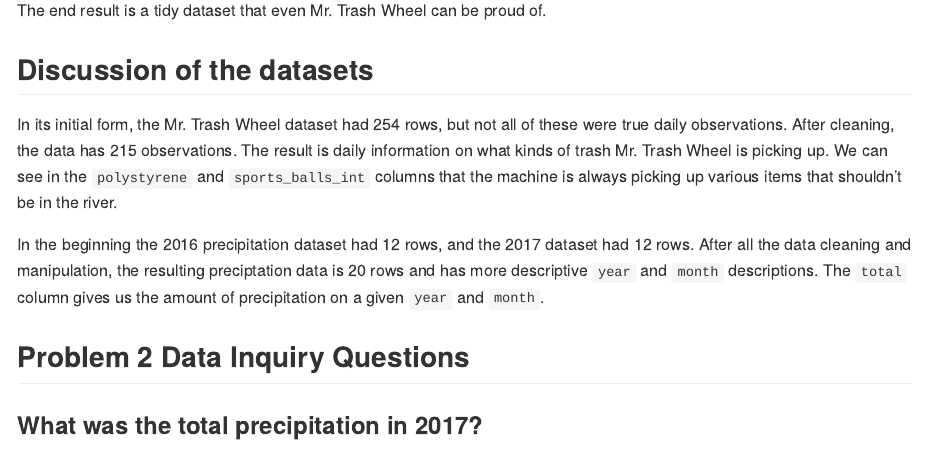
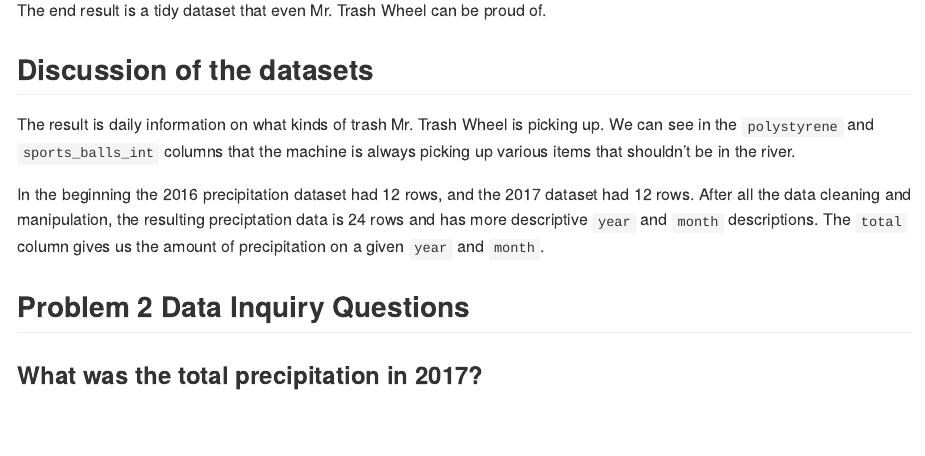
Before and after one commit to thecbp/P8105_HW2_cbp2128, an R Markdown document (P8105_HW2_cbp2128.Rmd): the page in a window 1100 px wide, from 4540 px down. Rendered offline with R 4.5, knitr and Pandoc, with nearby package versions; some code elsewhere in the file could not run offline; long lines of code are wrapped; column names are cleaned by a stand-in for the janitor package.

```diff
--- a/P8105_HW2_cbp2128.Rmd
+++ b/P8105_HW2_cbp2128.Rmd
@@ -157,7 +157,7 @@
 
 ## Discussion of the datasets
 
-In its initial form, the Mr. Trash Wheel dataset had `r nrow(raw_trash_data)` rows, but not all of these were true daily observations. After cleaning, the data has `r nrow(tidy_trash_data)` observations. The result is daily information on what kinds of trash Mr. Trash Wheel is picking up. We can see in the `polystyrene` and `sports_balls_int` columns that the machine is always picking up various items that shouldn't be in the river.
+The result is daily information on what kinds of trash Mr. Trash Wheel is picking up. We can see in the `polystyrene` and `sports_balls_int` columns that the machine is always picking up various items that shouldn't be in the river.
 
 In the beginning the 2016 precipitation dataset had `r nrow(precip_2016)` rows, and the 2017 dataset had `r nrow(precip_2017)` rows. After all the data cleaning and manipulation, the resulting preciptation data is `r nrow(tidy_precipitation)` rows and has more descriptive `year` and `month` descriptions. The `total` column gives us the amount of precipitation on a given `year` and `month`.
 
```
Also changed, not shown: P8105_HW2_cbp2128.md, data/P2/water_wheel.xlsx.
